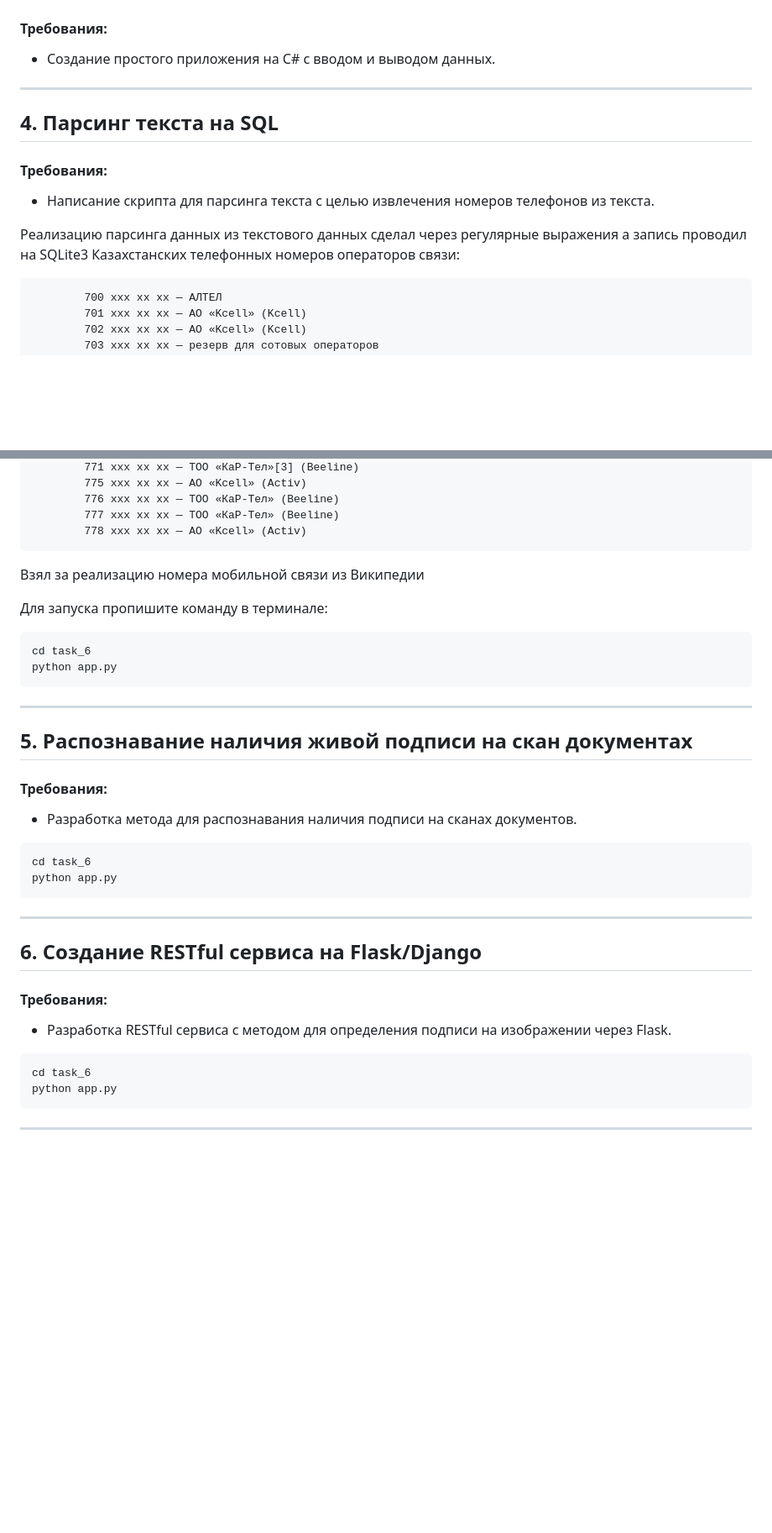
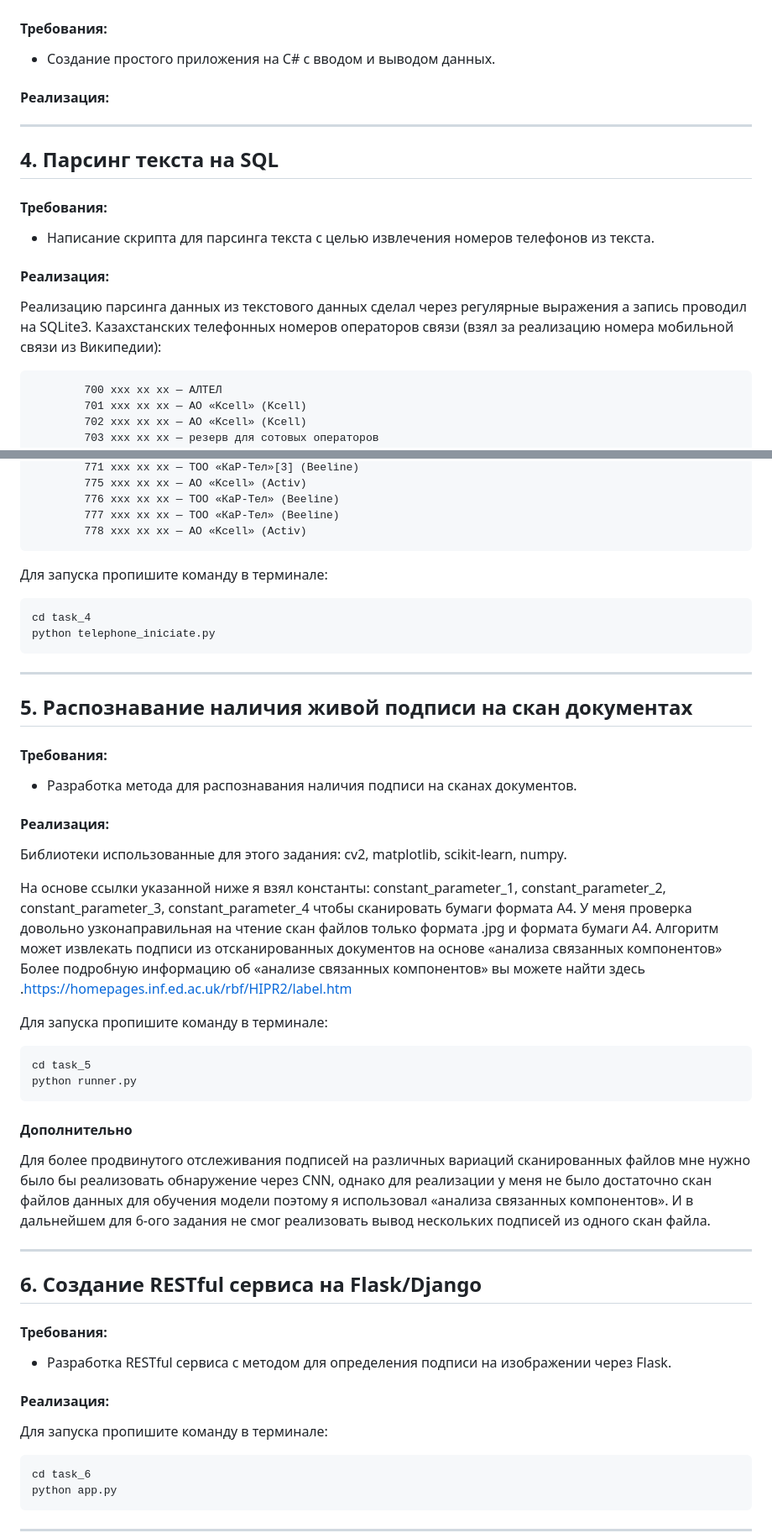
Before and after one commit to SaquamarineS/Halyk_task, a Markdown page: README.md, 2 parts joined by grey strips. Shown at 84% size. Rendered like a GitHub page; blank space fills up the shorter version.

````diff
--- a/README.md
+++ b/README.md
@@ -63,6 +64,7 @@ python iniciator.py
 #### Требования:
 - Создание простого приложения на C# с вводом и выводом данных.
 
+#### Реализация:
 
 ---
 
@@ -71,7 +73,8 @@ python iniciator.py
 #### Требования:
 - Написание скрипта для парсинга текста с целью извлечения номеров телефонов из текста.
 
-Реализацию парсинга данных из текстового данных сделал через регулярные выражения а запись проводил на SQLite3 Казахстанских телефонных номеров операторов связи:
+#### Реализация:
+Реализацию парсинга данных из текстового данных сделал через регулярные выражения а запись проводил на SQLite3. Казахстанских телефонных номеров операторов связи (взял за реализацию номера мобильной связи из Википедии):
 
             700 xxx xx xx — АЛТЕЛ
             701 xxx xx xx — AO «Kcell» (Kcell)
@@ -97,13 +100,13 @@ python iniciator.py
             777 xxx xx xx — ТОО «КаР-Тел» (Beeline)
             778 xxx xx xx — AO «Kcell» (Activ)
 
-Взял за реализацию номера мобильной связи из Википедии
+
 
 Для запуска пропишите команду в терминале:
 
 ```bash
-cd task_6
-python app.py
+cd task_4
+python telephone_iniciate.py
 ```
 
 
@@ -115,11 +118,22 @@ python app.py
 #### Требования:
 - Разработка метода для распознавания наличия подписи на сканах документов.
 
+#### Реализация:
+Библиотеки использованные для этого задания: cv2, matplotlib, scikit-learn, numpy.
 
+На основе ссылки указанной ниже я взял константы: constant_parameter_1, constant_parameter_2, constant_parameter_3, constant_parameter_4 чтобы сканировать бумаги формата А4.
+У меня проверка довольно узконаправильная на чтение скан файлов только формата .jpg и формата бумаги A4.
+Алгоритм может извлекать подписи из отсканированных документов на основе «анализа связанных компонентов»
+Более подробную информацию об «анализе связанных компонентов» вы можете найти здесь .https://homepages.inf.ed.ac.uk/rbf/HIPR2/label.htm
+
+Для запуска пропишите команду в терминале:
 ```bash
-cd task_6
-python app.py
+cd task_5
+python runner.py
 ```
+
+#### Дополнительно
+Для более продвинутого отслеживания подписей на различных вариаций сканированных файлов мне нужно было бы реализовать обнаружение через CNN, однако для реализации у меня не было достаточно скан файлов данных для обучения модели поэтому я использовал «анализа связанных компонентов». И в дальнейшем для 6-ого задания не смог реализовать вывод нескольких подписей из одного скан файла.
 
 
 ---
@@ -129,7 +143,10 @@ python app.py
 #### Требования:
 - Разработка RESTful сервиса с методом для определения подписи на изображении через Flask.
 
+#### Реализация:
 
+
+Для запуска пропишите команду в терминале:
 ```bash
 cd task_6
 python app.py
````
Also changed, not shown: other parts of README.md (+1 -0 lines).
